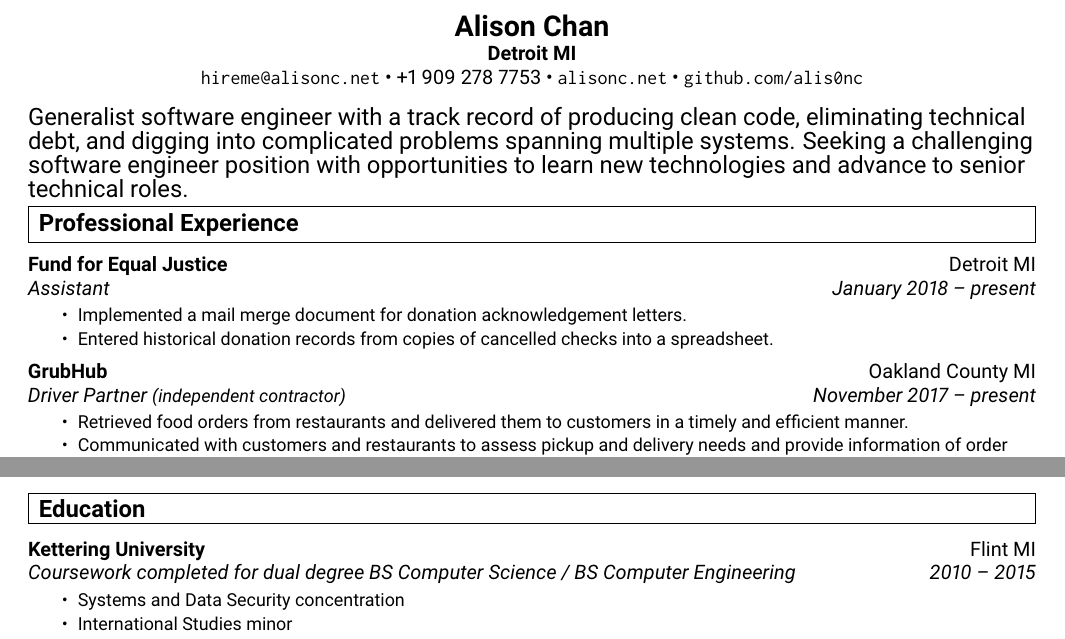
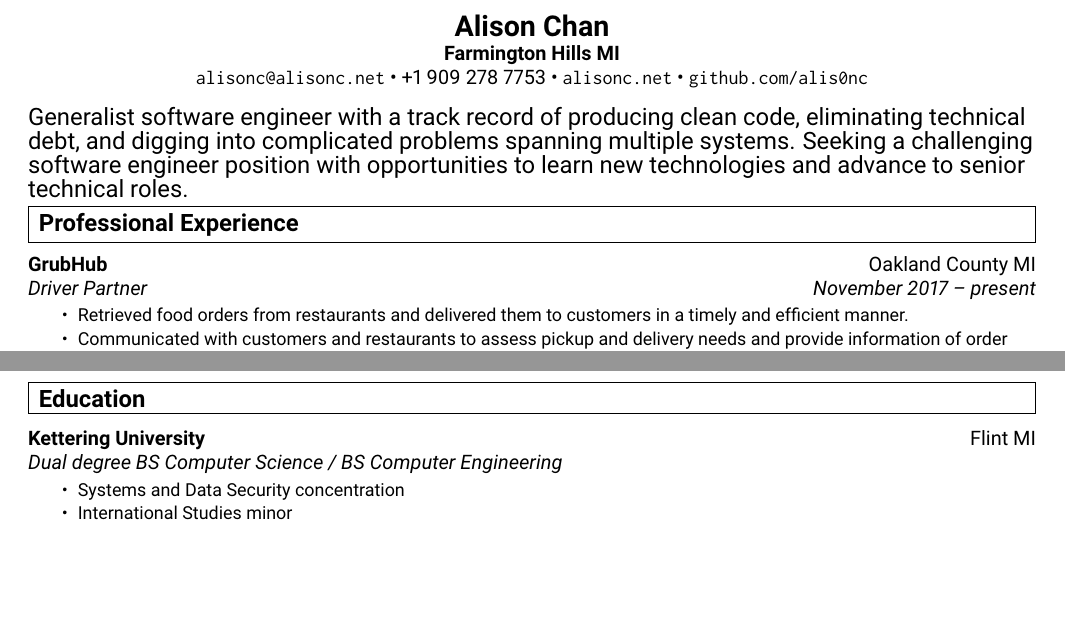
Before and after one commit to alis0nc/alisonc-resume, a LaTeX CV (resume.tex): two parts of pages 1 and 2 of 2, joined at a grey line, cut so that both start at the same text, the shorter picture padded with empty space. Compiled offline with pdfLaTeX.

Commit message:
tailored for submission to nuspire

```diff
--- a/resume.tex
+++ b/resume.tex
@@ -59,13 +59,10 @@
 
 \parbox{\textwidth}{\centering
     \textbf{{\Large Alison~Chan}} \\
-    \textbf{Detroit~MI} \\
+    \textbf{Farmington~Hills~MI} \\
     % apologies for the horrendous mess of brackets but this is the only way that
     % i could figure out how to not get spurioius spaces
-    \ifdef{\PUBLIC}{\ifdef{\MONSTER}{\href{mailto:resm@alisonc.net}{\nolinkurl{resm@alisonc.net}}%
-        }{\ifdef{\DICE}{\href{mailto:resd@alisonc.net}{\nolinkurl{resd@alisonc.net}}%
-        }{\href{mailto:res@alisonc.net}{\nolinkurl{res@alisonc.net}}%
-    }}}{\href{mailto:hireme@alisonc.net}{\nolinkurl{hireme@alisonc.net}}}~\textbullet~%
+    \href{mailto:alisonc@alisonc.net}{\nolinkurl{alisonc@alisonc.net}}~\textbullet~%
     \ifdef{\PUBLIC}{Email~for~phone~number}{\href{tel:+19092787753}{+1~909~278~7753}}~\textbullet~%
     \href{https://alisonc.net/}{\nolinkurl{alisonc.net}}~\textbullet~%
     \href{https://github.com/alis0nc}{\nolinkurl{github.com/alis0nc}}
@@ -84,13 +81,7 @@ Seeking a challenging software engineer position with opportunities to learn new
 
 %%%%%%%%%%%%%%%%%%%%%%%%%%%%%%
 
-\ressubheading{Fund for Equal Justice}{Detroit MI}{Assistant}{January 2018 -- present}
-\begin{itemize}\itemsep \listsep \small
-	\resitem{Implemented a mail merge document for donation acknowledgement letters.}
-	\resitem{Entered historical donation records from copies of cancelled checks into a spreadsheet.}
-\end{itemize}
-
-\ressubheading{GrubHub}{Oakland County MI}{Driver Partner {\small (independent contractor)}}{November 2017 -- present}
+\ressubheading{GrubHub}{Oakland County MI}{Driver Partner}{November 2017 -- present}
 \begin{itemize}\itemsep \listsep  \small
 	\resitem{Retrieved food orders from restaurants and delivered them to customers in a timely and efficient manner.}
 	\resitem{Communicated with customers and restaurants to assess pickup and delivery needs and provide information of order status.}
@@ -191,7 +182,7 @@ Seeking a challenging software engineer position with opportunities to learn new
 
 %%%%%%%%%%%%%%%%%%%%%%%%%%%%%%
 
-\ressubheading{Kettering University}{Flint MI}{Coursework completed for dual degree BS Computer Science / BS Computer Engineering}{2010 -- 2015}
+\ressubheading{Kettering University}{Flint MI}{Dual degree BS Computer Science / BS Computer Engineering}{}
 \begin{itemize}\itemsep \listsep \small
    \resitem{Systems and Data Security concentration}
    \resitem{International Studies minor}
```
